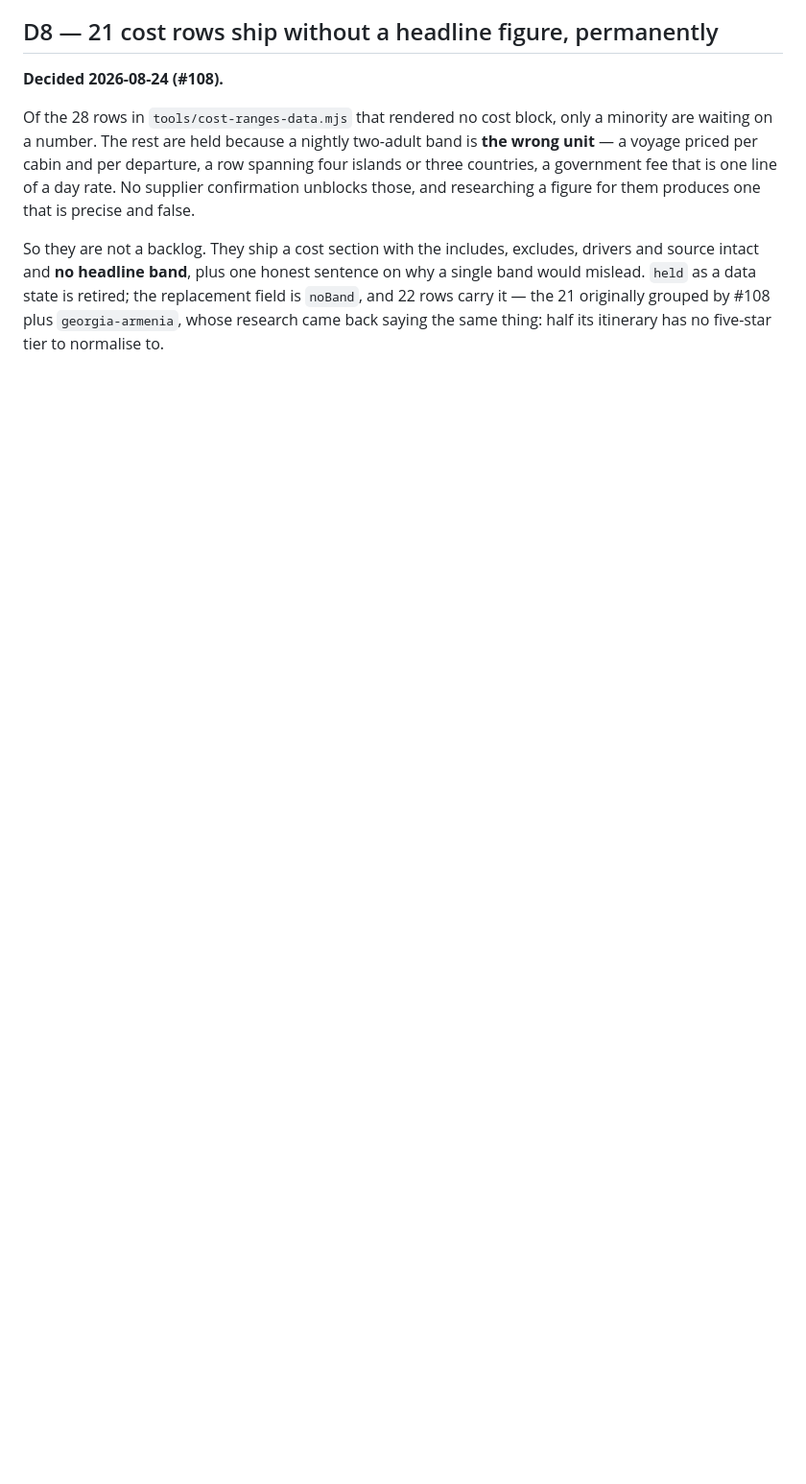
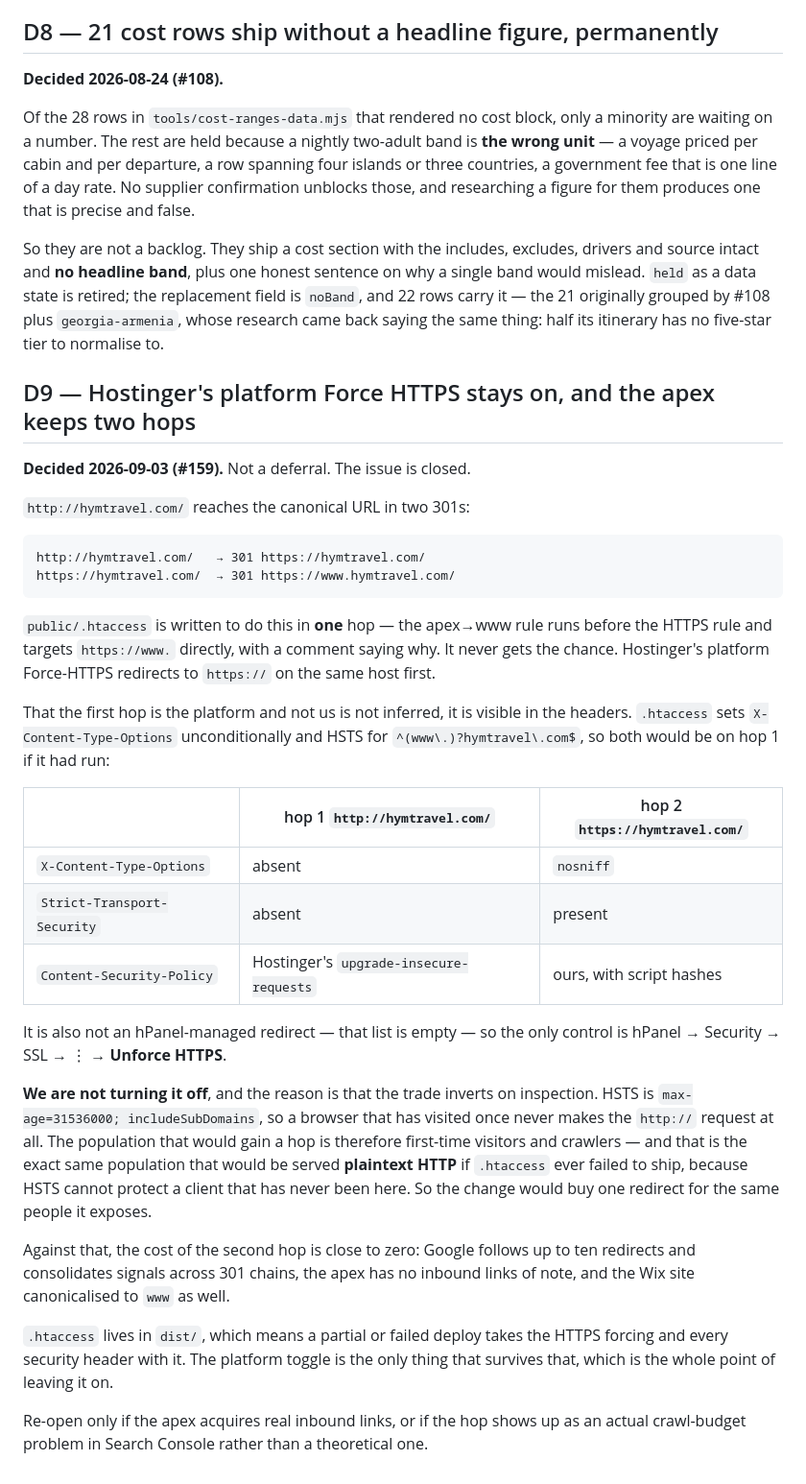
Before and after one commit to soleman23/hymt, a Markdown page: docs/seo/DECISIONS.md, the part around the change. Shown at 96% size. Drawn GitHub-style; blank space fills up the shorter version.

Commit message:
Settle #159: Force HTTPS stays on, and say why in DECISIONS
#159 asked for the apex chain to be collapsed from two 301 hops to one by
turning off Hostinger's platform Force-HTTPS. Closing it instead, with the
reasoning recorded rather than left implicit, because the trade inverts once
you name who is on each side of it.

HSTS is a year with includeSubDomains, so a browser that has been here once
never makes the http:// request. The people who would gain a hop are therefore
first-time visitors and crawlers — the same people who would be served
plaintext if .htaccess ever failed to ship, since HSTS cannot protect a client
that has never arrived. The change buys one redirect for exactly the population
it exposes. Against that, Google follows ten hops and consolidates across 301
chains, and the apex has no inbound links of note.

The layer is documented from headers rather than asserted: .htaccess sets
X-Content-Type-Options unconditionally and HSTS for the apex too, and hop 1
carries neither, plus Hostinger's own upgrade-insecure-requests CSP instead of
ours. So hop 1 never reaches .htaccess. The hPanel redirect list is empty, so
the only control is Security -> SSL -> Unforce HTTPS.

Also corrects two now-stale lines in the cutover handoff's open-items list: the
GPTBot entry still named meta-externalagent, which resolved host-side on
2026-09-03, and now points at npm run check:crawlers so the next re-test is not
a single probe.

Co-Authored-By: Claude Opus 5 <noreply@anthropic.com>

````diff
--- a/docs/seo/DECISIONS.md
+++ b/docs/seo/DECISIONS.md
@@ -85,3 +85,51 @@ why a single band would mislead. `held` as a data state is retired; the
 replacement field is `noBand`, and 22 rows carry it — the 21 originally grouped by
 #108 plus `georgia-armenia`, whose research came back saying the same thing: half
 its itinerary has no five-star tier to normalise to.
+
+## D9 — Hostinger's platform Force HTTPS stays on, and the apex keeps two hops
+
+**Decided 2026-09-03 (#159).** Not a deferral. The issue is closed.
+
+`http://hymtravel.com/` reaches the canonical URL in two 301s:
+
+```
+http://hymtravel.com/   → 301 https://hymtravel.com/
+https://hymtravel.com/  → 301 https://www.hymtravel.com/
+```
+
+`public/.htaccess` is written to do this in **one** hop — the apex→www rule runs
+before the HTTPS rule and targets `https://www.` directly, with a comment saying
+why. It never gets the chance. Hostinger's platform Force-HTTPS redirects to
+`https://` on the same host first.
+
+That the first hop is the platform and not us is not inferred, it is visible in
+the headers. `.htaccess` sets `X-Content-Type-Options` unconditionally and HSTS
+for `^(www\.)?hymtravel\.com$`, so both would be on hop 1 if it had run:
+
+| | hop 1 `http://hymtravel.com/` | hop 2 `https://hymtravel.com/` |
+|---|---|---|
+| `X-Content-Type-Options` | absent | `nosniff` |
+| `Strict-Transport-Security` | absent | present |
+| `Content-Security-Policy` | Hostinger's `upgrade-insecure-requests` | ours, with script hashes |
+
+It is also not an hPanel-managed redirect — that list is empty — so the only
+control is hPanel → Security → SSL → ⋮ → **Unforce HTTPS**.
+
+**We are not turning it off**, and the reason is that the trade inverts on
+inspection. HSTS is `max-age=31536000; includeSubDomains`, so a browser that has
+visited once never makes the `http://` request at all. The population that would
+gain a hop is therefore first-time visitors and crawlers — and that is the exact
+same population that would be served **plaintext HTTP** if `.htaccess` ever
+failed to ship, because HSTS cannot protect a client that has never been here.
+So the change would buy one redirect for the same people it exposes.
+
+Against that, the cost of the second hop is close to zero: Google follows up to
+ten redirects and consolidates signals across 301 chains, the apex has no inbound
+links of note, and the Wix site canonicalised to `www` as well.
+
+`.htaccess` lives in `dist/`, which means a partial or failed deploy takes the
+HTTPS forcing and every security header with it. The platform toggle is the only
+thing that survives that, which is the whole point of leaving it on.
+
+Re-open only if the apex acquires real inbound links, or if the hop shows up as
+an actual crawl-budget problem in Search Console rather than a theoretical one.
````
Also changed, not shown: docs/seo/HANDOFF-cutover-2026-09-02.md (+2 -2 lines).
